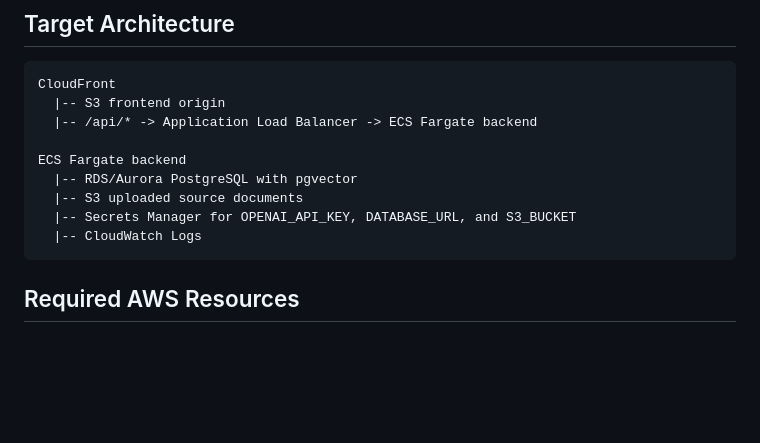
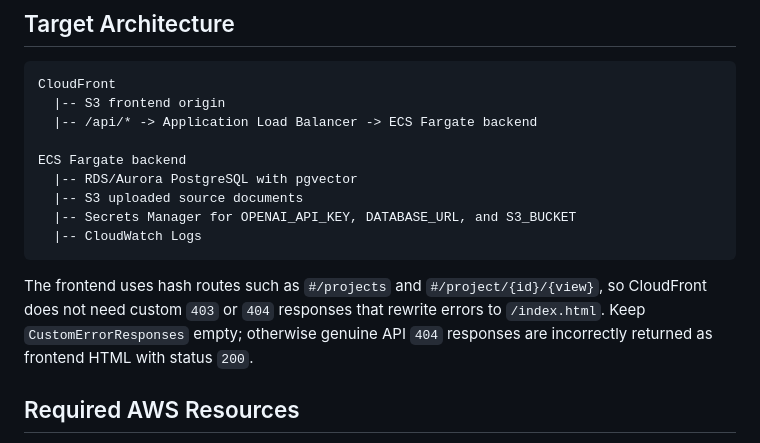
Before and after one commit to PranayRudra-3107/Base, a Markdown page: infra/aws/README.md, the part around the change. Rendered like a GitHub page; blank space fills up the shorter version.

Commit message:
Document CloudFront API error handling

````diff
--- a/infra/aws/README.md
+++ b/infra/aws/README.md
@@ -47,6 +47,8 @@ ECS Fargate backend
   |-- Secrets Manager for OPENAI_API_KEY, DATABASE_URL, and S3_BUCKET
   |-- CloudWatch Logs
 ```
+
+The frontend uses hash routes such as `#/projects` and `#/project/{id}/{view}`, so CloudFront does not need custom `403` or `404` responses that rewrite errors to `/index.html`. Keep `CustomErrorResponses` empty; otherwise genuine API `404` responses are incorrectly returned as frontend HTML with status `200`.
 
 ## Required AWS Resources
 
````
Also changed, not shown: infra/aws/PRODUCTION_TEARDOWN_REBUILD.md (+1 -1 lines).
